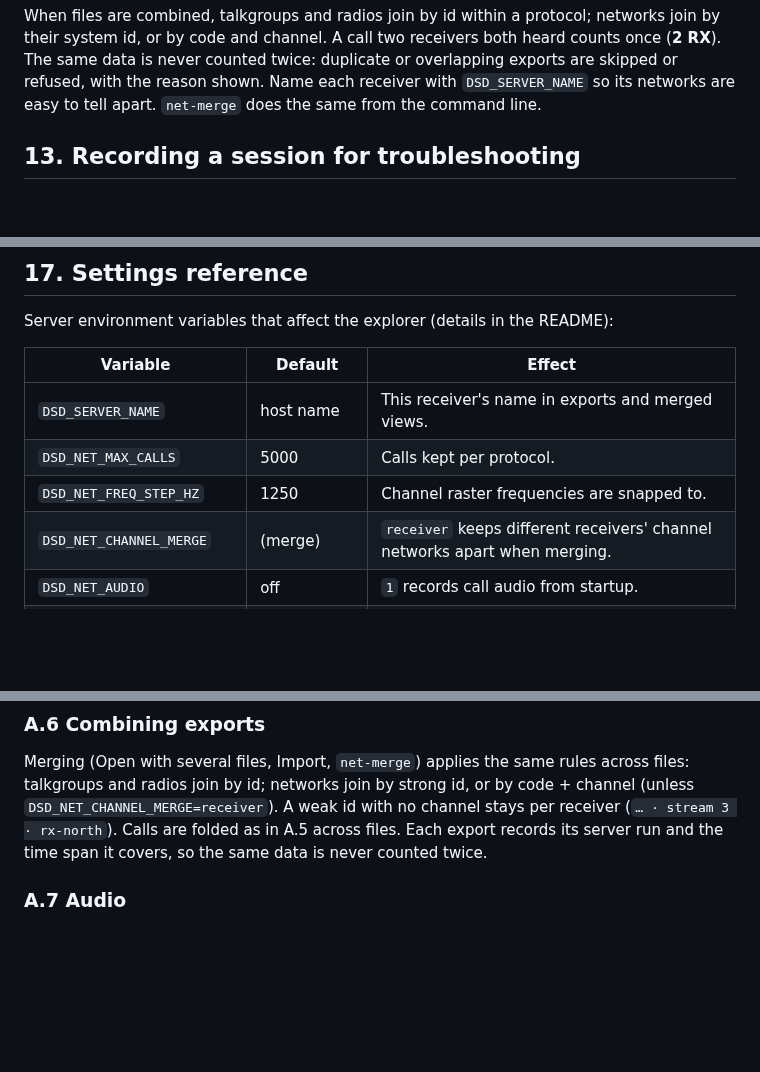
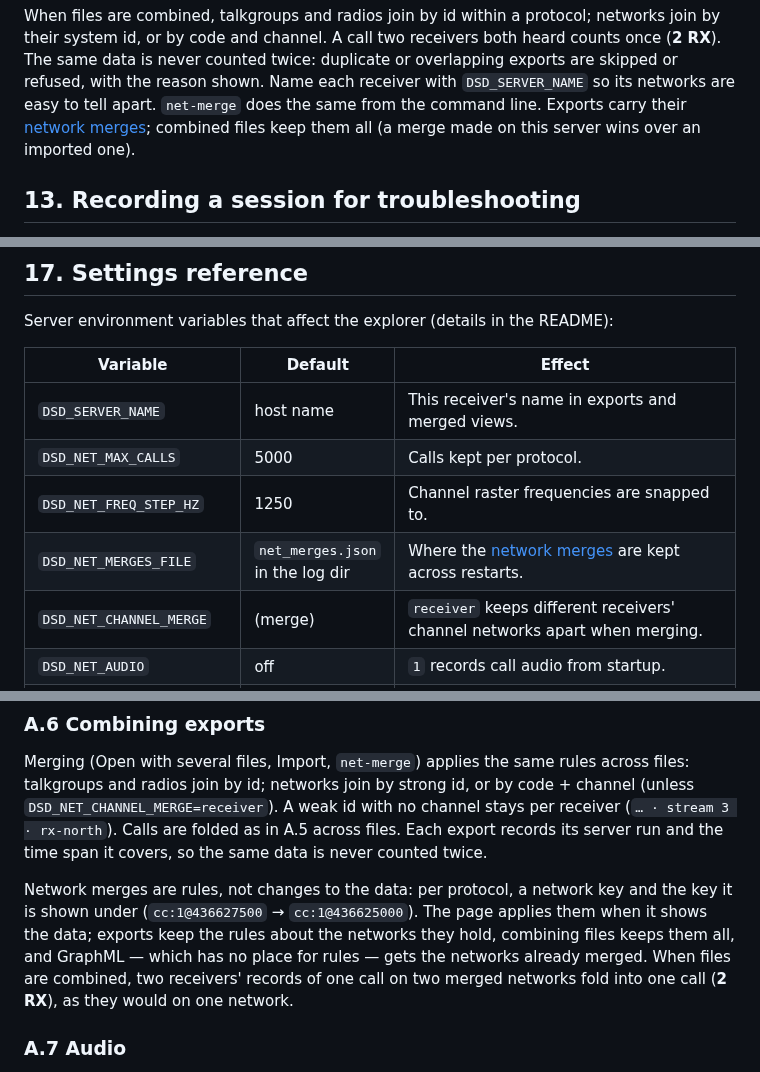
Before and after one commit to bbiggs4vt/dsdint, a Markdown page: docs/NET_EXPLORER.md, 3 parts joined by grey strips. GitHub-like rendering; blank space fills up the shorter version.

```diff
--- a/docs/NET_EXPLORER.md
+++ b/docs/NET_EXPLORER.md
@@ -385,6 +421,8 @@ receivers both heard counts once (**2 RX**). The same data is never counted
 twice: duplicate or overlapping exports are skipped or refused, with the
 reason shown. Name each receiver with `DSD_SERVER_NAME` so its networks are
 easy to tell apart. `net-merge` does the same from the command line.
+Exports carry their [network merges](#merging-networks); combined files keep
+them all (a merge made on this server wins over an imported one).
 
 ## 13. Recording a session for troubleshooting
 
@@ -453,6 +491,7 @@ Server environment variables that affect the explorer (details in the README):
 | `DSD_SERVER_NAME` | host name | This receiver's name in exports and merged views. |
 | `DSD_NET_MAX_CALLS` | 5000 | Calls kept per protocol. |
 | `DSD_NET_FREQ_STEP_HZ` | 1250 | Channel raster frequencies are snapped to. |
+| `DSD_NET_MERGES_FILE` | `net_merges.json` in the log dir | Where the [network merges](#merging-networks) are kept across restarts. |
 | `DSD_NET_CHANNEL_MERGE` | (merge) | `receiver` keeps different receivers' channel networks apart when merging. |
 | `DSD_NET_AUDIO` | off | `1` records call audio from startup. |
 | `DSD_NET_AUDIO_DIR` | `net_audio/` in the log dir | Where call audio goes. |
@@ -602,6 +641,14 @@ channel stays per receiver (`… · stream 3 · rx-north`). Calls are folded as
 A.5 across files. Each export records its server run and the time span it
 covers, so the same data is never counted twice.
 
+Network merges are rules, not changes to the data: per protocol, a network
+key and the key it is shown under (`cc:1@436627500` → `cc:1@436625000`). The
+page applies them when it shows the data; exports keep the rules about the
+networks they hold, combining files keeps them all, and GraphML — which has
+no place for rules — gets the networks already merged. When files are
+combined, two receivers' records of one call on two merged networks fold into
+one call (**2 RX**), as they would on one network.
+
 ### A.7 Audio
 
 Decoded voice arrives per stream and per slot (DMR's two slots are the left and
```
Also changed, not shown: other parts of docs/NET_EXPLORER.md (+40 -3 lines), PROTOCOL.md (+22 -1 lines), README.md (+7 -1 lines), docs/img/networks-merge.png (added), 6 other files.
